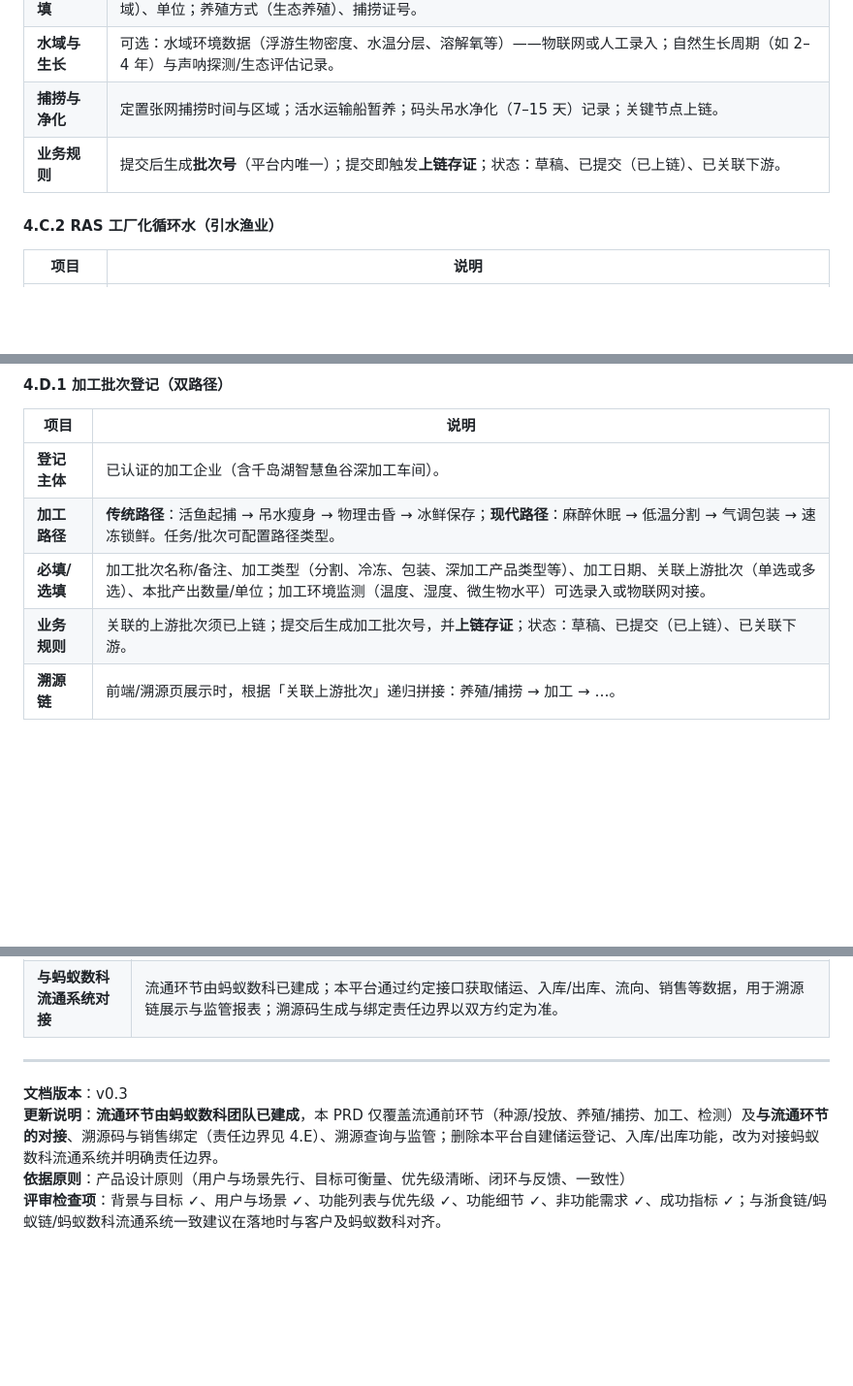
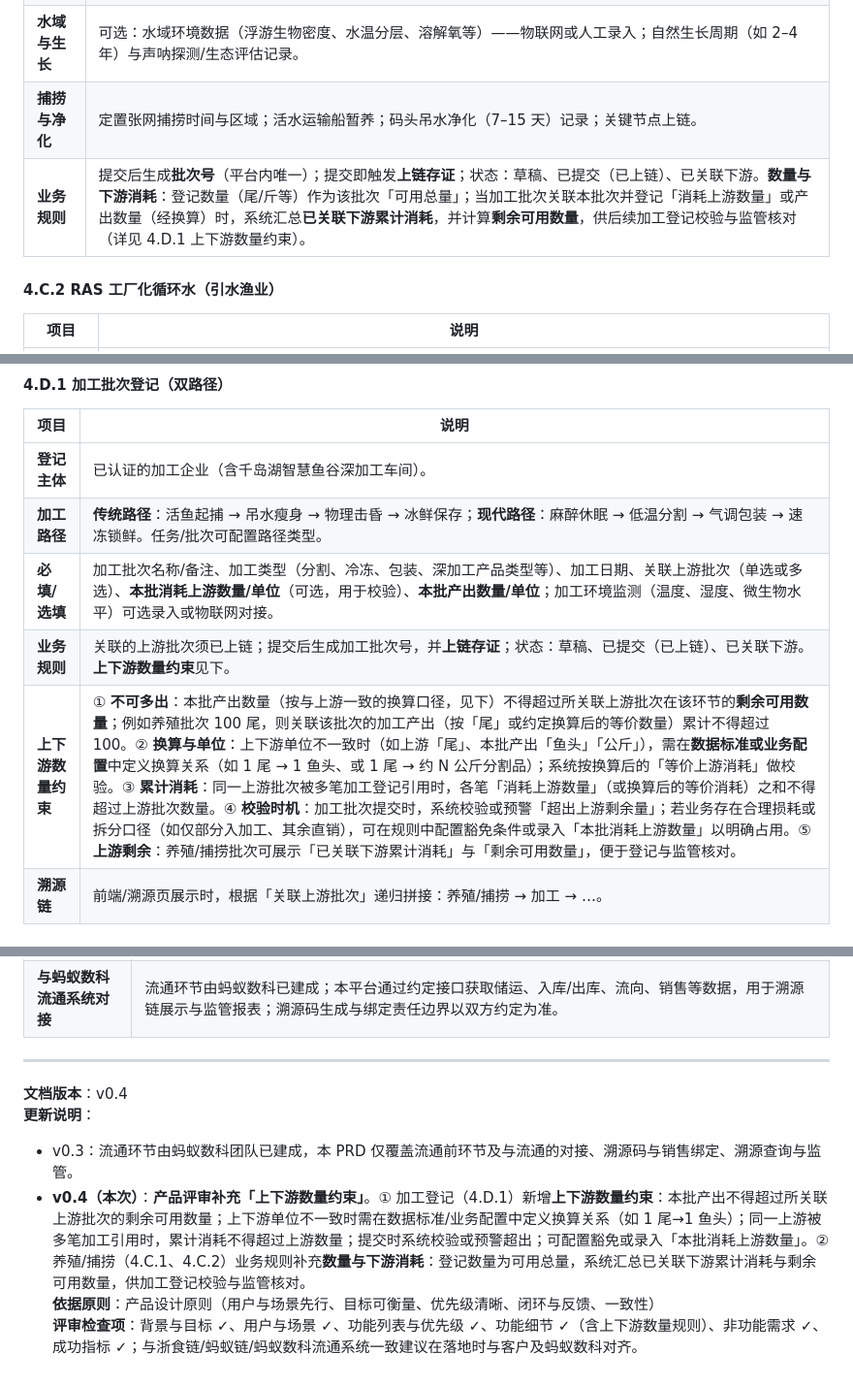
Before and after one commit to FeifanTech/newAINativeMethod, a Markdown page: docs/QIANDAO_LAKE_FISHERY_TRACEABILITY_PRD.md, 3 parts joined by grey strips. Shown at 97% size. Rendered like a GitHub page; blank space fills up the shorter version.

Commit message:
docs(PRD): 千岛湖溯源 v0.4 补充上下游数量约束与校验规则
- 4.D.1 加工：上下游数量约束（不可多出、换算与单位、累计消耗、校验时机、上游剩余）
- 4.C.1/4.C.2 养殖：数量与下游消耗、已关联下游累计消耗与剩余可用数量
- 4.I 标准体系：数量与单位及上下游换算规则
- 6.2 验收标准：上下游数量校验项
- 产品评审（role-product-designer）结论：满足/待补充已落地

Co-authored-by: Cursor <cursoragent@cursor.com>

```diff
--- a/docs/QIANDAO_LAKE_FISHERY_TRACEABILITY_PRD.md
+++ b/docs/QIANDAO_LAKE_FISHERY_TRACEABILITY_PRD.md
@@ -135,7 +135,7 @@ SPF 种苗引进 → 隔离检疫与驯化（30 天）→ 分级培育系统 →
 | **必填/选填** | 批次名称/备注、品种（鲢鱼、鳙鱼等）、数量（尾/斤）、捕捞或出塘日期、捕捞/养殖水域（千岛湖 XX 区域）、单位；养殖方式（生态养殖）、捕捞证号。 |
 | **水域与生长** | 可选：水域环境数据（浮游生物密度、水温分层、溶解氧等）——物联网或人工录入；自然生长周期（如 2–4 年）与声呐探测/生态评估记录。 |
 | **捕捞与净化** | 定置张网捕捞时间与区域；活水运输船暂养；码头吊水净化（7–15 天）记录；关键节点上链。 |
-| **业务规则** | 提交后生成**批次号**（平台内唯一）；提交即触发**上链存证**；状态：草稿、已提交（已上链）、已关联下游。 |
+| **业务规则** | 提交后生成**批次号**（平台内唯一）；提交即触发**上链存证**；状态：草稿、已提交（已上链）、已关联下游。**数量与下游消耗**：登记数量（尾/斤等）作为该批次「可用总量」；当加工批次关联本批次并登记「消耗上游数量」或产出数量（经换算）时，系统汇总**已关联下游累计消耗**，并计算**剩余可用数量**，供后续加工登记校验与监管核对（详见 4.D.1 上下游数量约束）。 |
 
 #### 4.C.2 RAS 工厂化循环水（引水渔业）
 
@@ -174,8 +174,9 @@ SPF 种苗引进 → 隔离检疫与驯化（30 天）→ 分级培育系统 →
 |------|------|
 | **登记主体** | 已认证的加工企业（含千岛湖智慧鱼谷深加工车间）。 |
 | **加工路径** | **传统路径**：活鱼起捕 → 吊水瘦身 → 物理击昏 → 冰鲜保存；**现代路径**：麻醉休眠 → 低温分割 → 气调包装 → 速冻锁鲜。任务/批次可配置路径类型。 |
-| **必填/选填** | 加工批次名称/备注、加工类型（分割、冷冻、包装、深加工产品类型等）、加工日期、关联上游批次（单选或多选）、本批产出数量/单位；加工环境监测（温度、湿度、微生物水平）可选录入或物联网对接。 |
-| **业务规则** | 关联的上游批次须已上链；提交后生成加工批次号，并**上链存证**；状态：草稿、已提交（已上链）、已关联下游。 |
+| **必填/选填** | 加工批次名称/备注、加工类型（分割、冷冻、包装、深加工产品类型等）、加工日期、关联上游批次（单选或多选）、**本批消耗上游数量/单位**（可选，用于校验）、**本批产出数量/单位**；加工环境监测（温度、湿度、微生物水平）可选录入或物联网对接。 |
+| **业务规则** | 关联的上游批次须已上链；提交后生成加工批次号，并**上链存证**；状态：草稿、已提交（已上链）、已关联下游。**上下游数量约束**见下。 |
+| **上下游数量约束** | ① **不可多出**：本批产出数量（按与上游一致的换算口径，见下）不得超过所关联上游批次在该环节的**剩余可用数量**；例如养殖批次 100 尾，则关联该批次的加工产出（按「尾」或约定换算后的等价数量）累计不得超过 100。② **换算与单位**：上下游单位不一致时（如上游「尾」、本批产出「鱼头」「公斤」），需在**数据标准或业务配置**中定义换算关系（如 1 尾 → 1 鱼头、或 1 尾 → 约 N 公斤分割品）；系统按换算后的「等价上游消耗」做校验。③ **累计消耗**：同一上游批次被多笔加工登记引用时，各笔「消耗上游数量」（或换算后的等价消耗）之和不得超过上游批次数量。④ **校验时机**：加工批次提交时，系统校验或预警「超出上游剩余量」；若业务存在合理损耗或拆分口径（如仅部分入加工、其余直销），可在规则中配置豁免条件或录入「本批消耗上游数量」以明确占用。⑤ **上游剩余**：养殖/捕捞批次可展示「已关联下游累计消耗」与「剩余可用数量」，便于登记与监管核对。 |
 | **溯源链** | 前端/溯源页展示时，根据「关联上游批次」递归拼接：养殖/捕捞 → 加工 → …。 |
 
 #### 4.D.2 检测报告上传与上链
@@ -348,7 +349,9 @@ SPF 种苗引进 → 隔离检疫与驯化（30 天）→ 分级培育系统 →
 
 ---
 
-**文档版本**：v0.3
-**更新说明**：**流通环节由蚂蚁数科团队已建成**，本 PRD 仅覆盖流通前环节（种源/投放、养殖/捕捞、加工、检测）及**与流通环节的对接**、溯源码与销售绑定（责任边界见 4.E）、溯源查询与监管；删除本平台自建储运登记、入库/出库功能，改为对接蚂蚁数科流通系统并明确责任边界。
+**文档版本**：v0.4
+**更新说明**：
+- v0.3：流通环节由蚂蚁数科团队已建成，本 PRD 仅覆盖流通前环节及与流通的对接、溯源码与销售绑定、溯源查询与监管。
+- **v0.4（本次）**：**产品评审补充「上下游数量约束」**。① 加工登记（4.D.1）新增**上下游数量约束**：本批产出不得超过所关联上游批次的剩余可用数量；上下游单位不一致时需在数据标准/业务配置中定义换算关系（如 1 尾→1 鱼头）；同一上游被多笔加工引用时，累计消耗不得超过上游数量；提交时系统校验或预警超出；可配置豁免或录入「本批消耗上游数量」。② 养殖/捕捞（4.C.1、4.C.2）业务规则补充**数量与下游消耗**：登记数量为可用总量，系统汇总已关联下游累计消耗与剩余可用数量，供加工登记校验与监管核对。
 **依据原则**：产品设计原则（用户与场景先行、目标可衡量、优先级清晰、闭环与反馈、一致性）
-**评审检查项**：背景与目标 ✓、用户与场景 ✓、功能列表与优先级 ✓、功能细节 ✓、非功能需求 ✓、成功指标 ✓；与浙食链/蚂蚁链/蚂蚁数科流通系统一致建议在落地时与客户及蚂蚁数科对齐。
+**评审检查项**：背景与目标 ✓、用户与场景 ✓、功能列表与优先级 ✓、功能细节 ✓（含上下游数量规则）、非功能需求 ✓、成功指标 ✓；与浙食链/蚂蚁链/蚂蚁数科流通系统一致建议在落地时与客户及蚂蚁数科对齐。
```
Also changed, not shown: other parts of docs/QIANDAO_LAKE_FISHERY_TRACEABILITY_PRD.md (+3 -3 lines).
